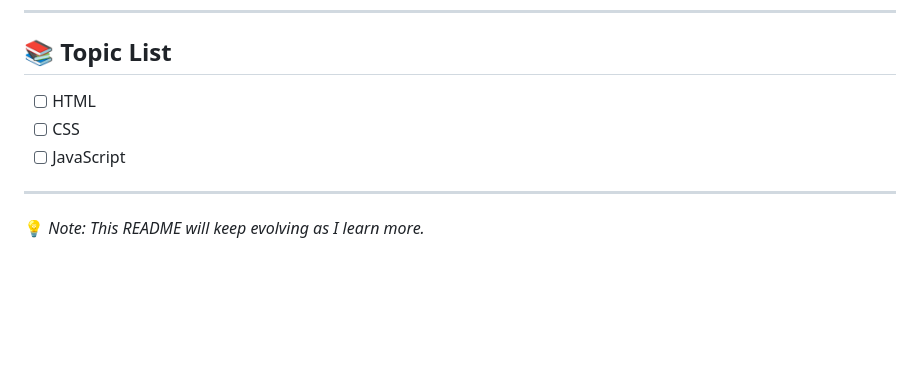
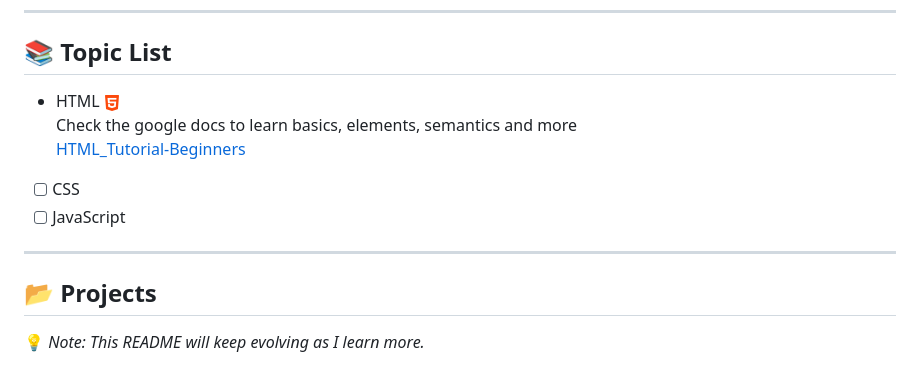
Before and after one commit to kaysicode/frontend-road, a Markdown page: README.md, the part around the change. Drawn GitHub-style; pictures changed too: imgs/html-5.png (added); blank space fills up the shorter version.

Commit message:
docs: add google docs link for HTML

```diff
--- a/README.md
+++ b/README.md
@@ -71,10 +71,14 @@ There are 3 main types of hosting:
 ---
 
 ## 📚 Topic List
-- [ ] HTML
+- HTML ![HTML-Logo](imgs/html-5.png)
+<br>Check the google docs to learn basics, elements, semantics and more
+<br>[HTML_Tutorial-Beginners](https://docs.google.com/document/d/1s4UkgYkb6zD1DOrv0PxrEoXAbaqkIgSdGCZ57Ko5U8k/edit?usp=sharing)
 - [ ] CSS
 - [ ] JavaScript
 
 ---
 
+## 📂 Projects
+
 💡 _Note: This README will keep evolving as I learn more._
```
Also changed, not shown: 1 other file.
